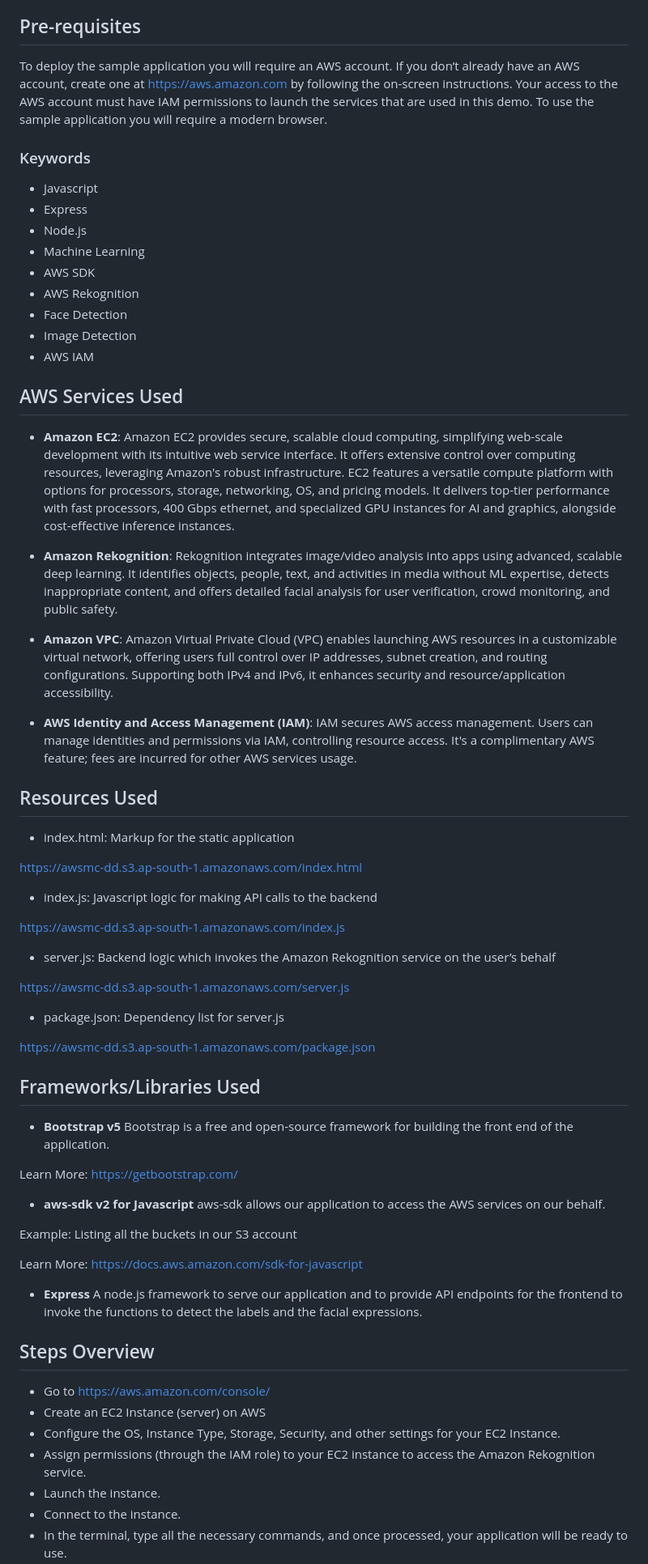
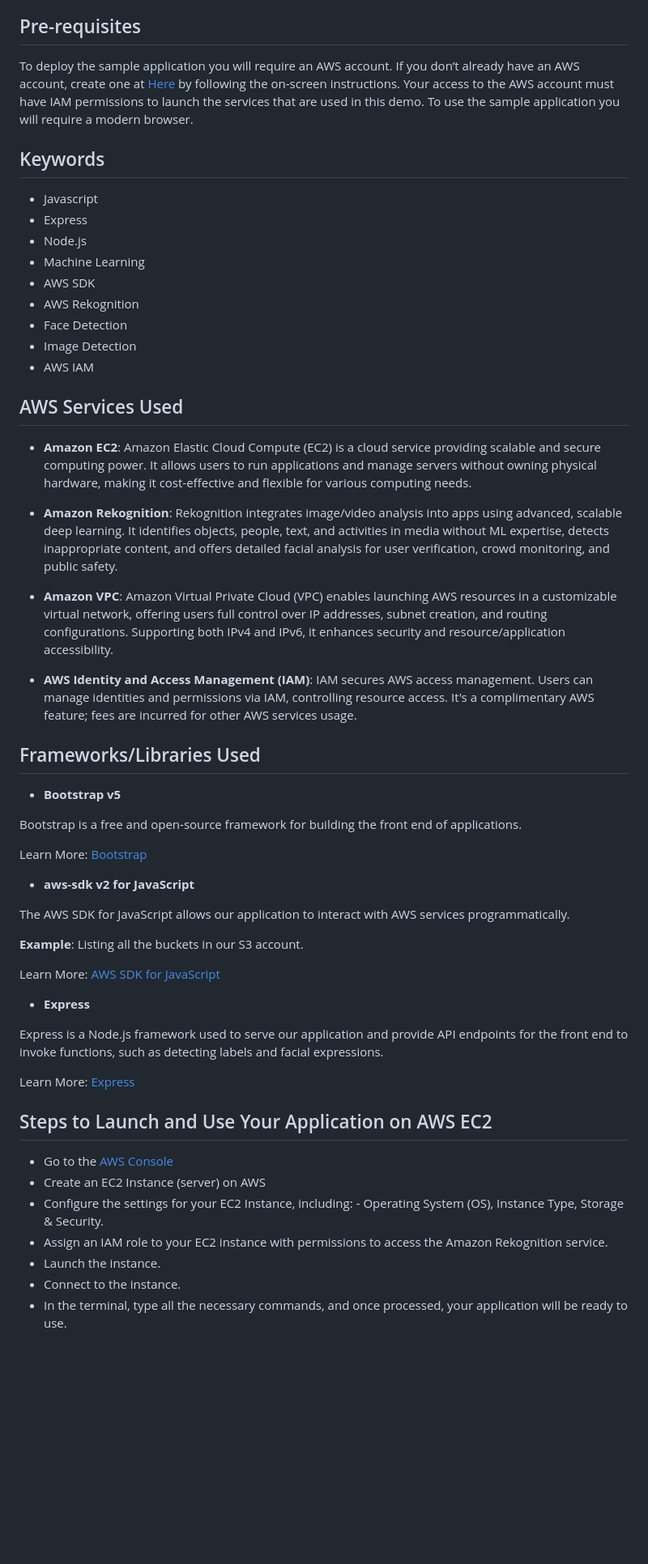
Before and after one commit to sridurgeshv/AI-Project, a Markdown page: README.md, the part around the change printed below. Shown: that part at 81% size. GitHub-like rendering; blank space fills up the shorter version.

```diff
--- a/README.md
+++ b/README.md
@@ -25,9 +24,9 @@ The scope of the demo is to build an application that provides us with a simple
 The image analysis recognizes and lists the labels of an image - attribute (**Ex**. Scenery, Dance, Electronics, etc) and some facial attributes (if any) of the uploaded image.
 
 ## Pre-requisites
-To deploy the sample application you will require an AWS account. If you don’t already have an AWS account, create one at https://aws.amazon.com by following the on-screen instructions. Your access to the AWS account must have IAM permissions to launch the services that are used in this demo. To use the sample application you will require a modern browser.
+To deploy the sample application you will require an AWS account. If you don’t already have an AWS account, create one at [Here](https://aws.amazon.com) by following the on-screen instructions. Your access to the AWS account must have IAM permissions to launch the services that are used in this demo. To use the sample application you will require a modern browser.
 
-### Keywords
+## Keywords
 - Javascript
 - Express
 - Node.js
@@ -41,8 +40,7 @@ To deploy the sample application you will require an AWS account. If you don’t
 
 ## AWS Services Used
 - **Amazon EC2**:
-Amazon EC2 provides secure, scalable cloud computing, simplifying web-scale development with its intuitive web service interface. It offers extensive control over computing resources, leveraging Amazon's robust infrastructure. EC2 features a versatile compute platform with options for processors, storage, networking, OS, and pricing models. It delivers top-tier performance with fast processors, 400 Gbps ethernet, and specialized GPU instances for AI and graphics, alongside cost-effective inference instances.
-
+Amazon Elastic Cloud Compute (EC2) is a cloud service providing scalable and secure computing power. It allows users to run applications and manage servers without owning physical hardware, making it cost-effective and flexible for various computing needs.
 
 - **Amazon Rekognition**:
 Rekognition integrates image/video analysis into apps using advanced, scalable deep learning. It identifies objects, people, text, and activities in media without ML expertise, detects inappropriate content, and offers detailed facial analysis for user verification, crowd monitoring, and public safety.
@@ -53,44 +51,33 @@ Amazon Virtual Private Cloud (VPC) enables launching AWS resources in a customiz
 - **AWS Identity and Access Management (IAM)**:
 IAM secures AWS access management. Users can manage identities and permissions via IAM, controlling resource access. It's a complimentary AWS feature; fees are incurred for other AWS services usage.
 
-## Resources Used
-- index.html: Markup for the static application
-
-https://awsmc-dd.s3.ap-south-1.amazonaws.com/index.html
-
-- index.js: Javascript logic for making API calls to the backend
-
-https://awsmc-dd.s3.ap-south-1.amazonaws.com/index.js
-
-- server.js: Backend logic which invokes the Amazon Rekognition service on the user’s behalf
-
-https://awsmc-dd.s3.ap-south-1.amazonaws.com/server.js
-
-- package.json: Dependency list for server.js
-
-https://awsmc-dd.s3.ap-south-1.amazonaws.com/package.json
 
 ## Frameworks/Libraries Used
 - **Bootstrap v5**
-Bootstrap is a free and open-source framework for building the front end of the application.
 
-Learn More: https://getbootstrap.com/
+Bootstrap is a free and open-source framework for building the front end of applications.
 
-- **aws-sdk v2 for Javascript**
-aws-sdk allows our application to access the AWS services on our behalf.
+Learn More: [Bootstrap](https://getbootstrap.com/)
 
-Example: Listing all the buckets in our S3 account
+- **aws-sdk v2 for JavaScript**
 
-Learn More: https://docs.aws.amazon.com/sdk-for-javascript
+The AWS SDK for JavaScript allows our application to interact with AWS services programmatically.
+
+**Example**: Listing all the buckets in our S3 account.
+
+Learn More: [AWS SDK for JavaScript](https://docs.aws.amazon.com/sdk-for-javascript)
 
 - **Express**
-A node.js framework to serve our application and to provide API endpoints for the frontend to invoke the functions to detect the labels and the facial expressions.
 
-## Steps Overview
-- Go to https://aws.amazon.com/console/
+Express is a Node.js framework used to serve our application and provide API endpoints for the front end to invoke functions, such as detecting labels and facial expressions.
+
+Learn More: [Express](https://expressjs.com/)
+
+## Steps to Launch and Use Your Application on AWS EC2
+- Go to the [AWS Console](https://aws.amazon.com/console/)
 - Create an EC2 Instance (server) on AWS
-- Configure the OS, Instance Type, Storage, Security, and other settings for your EC2 Instance.
-- Assign permissions (through the IAM role) to your EC2 instance to access the Amazon Rekognition service.
+- Configure the settings for your EC2 Instance, including: - Operating System (OS), Instance Type, Storage & Security.
+- Assign an IAM role to your EC2 instance with permissions to access the Amazon Rekognition service.
 - Launch the instance.
 - Connect to the instance.
 - In the terminal, type all the necessary commands, and once processed, your application will be ready to use.
```
Also changed, not shown: other parts of README.md (+10 -9 lines).
